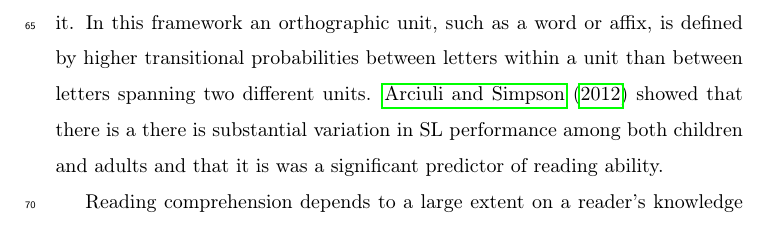
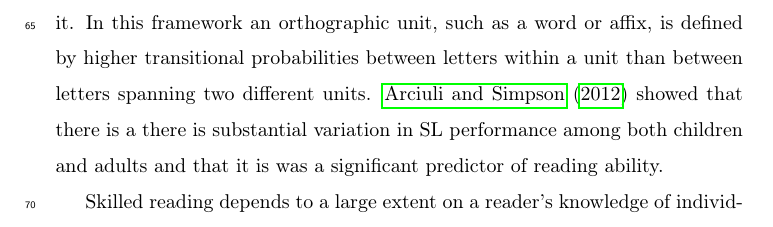
Before and after one commit to joannamorris/MANUSCRIPT_m21_ldt, a LaTeX paper (m21_ld_mscrpt.tex): part of page 4 of 6, cut so that both start at the same text. Compiled offline with pdfLaTeX; a missing bibliography style is replaced by a similar one.

Commit message:
txs auto checkin

```diff
--- a/m21_ld_mscrpt.tex
+++ b/m21_ld_mscrpt.tex
@@ -94,7 +94,7 @@ It is not possible to convey explicitly all of the relationships between graphem
 
 When viewing visual symbols presented in a sequence, as for example reading written text, statistical learning allows us to determine how likely it is that a particular symbol or letter will appear, given the letter that precedes or follows it. In this framework an orthographic unit, such as a word or affix, is defined by higher transitional probabilities between letters within a unit than between letters spanning two different units.	\citet{arciuliStatisticalLearningRelated2012} showed that there is a there is substantial variation in SL performance among both children and adults and that it is was a significant predictor of reading ability.
 
-Reading comprehension depends to a large extent on a reader's knowledge of individual words.
+Skilled reading depends to a large extent on a reader's knowledge of individual words.	A word's identity is a unique combination of three kinds of lexical representations—semantic, phonological and orthographic \citep{perfettiLexicalQualityRevisited2017}.
 
 Skilled reading requires us to rapidly retrieve a word’s phonological and semantic information from memory based on a brief exposure to a sequence of arbitrary, abstract visual symbols. Rapid retrieval is facilitated by high-quality lexical representations. A lexical representation has ‘high quality’ to the extent that a word’s form and meaning components are precise, specific, redundant and flexible (Perfetti, 2007). Yap et al. (2009) propose that vocabulary knowledge (i.e., knowledge of word forms and word meanings) is a reasonable proxy for lexical quality as there is evidence that vocabulary size is correlated with the precision and stability of lexical representations (Perfetti, 2007; Perfetti \& Hart, 2002; Kinoshita, 2006; Kinoshita \& Mozer, 2006).  Along with vocabulary size, spelling performance provides a good index of lexical quality because while many reading tasks can be successfully achieved using only partial information, accurate spelling requires precise, word-specific knowledge (Perfetti, 1992).
 
```
